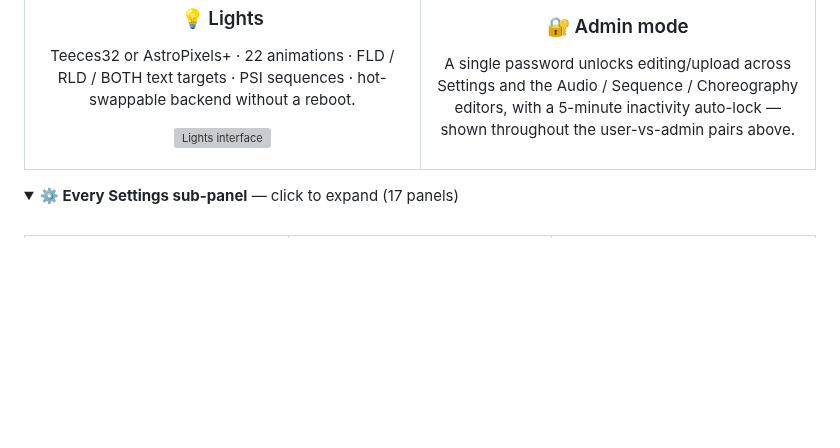
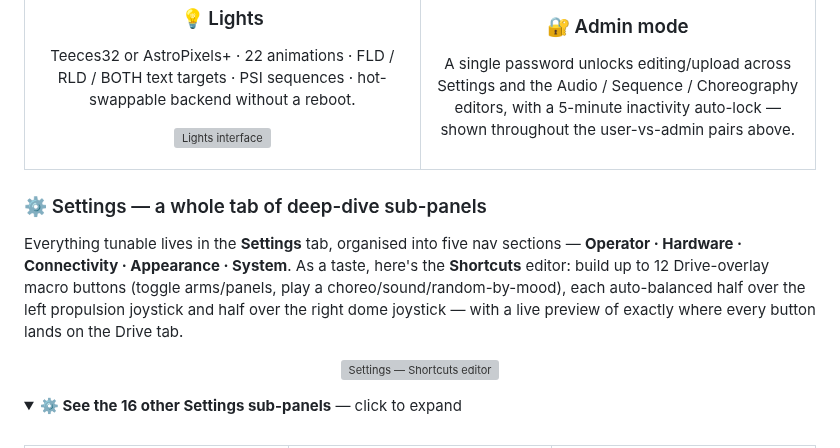
Before and after one commit to RickDnamps/AstromechOS, a Markdown page: README.md, the part around one of its changes. Drawn GitHub-style; folded sections open; blank space fills up the shorter version; grey boxes are pictures that could not be loaded.

```diff
--- a/README.md
+++ b/README.md
@@ -169,8 +169,18 @@ A single password unlocks editing/upload across Settings and the Audio / Sequenc
 </tr>
 </table>
 
+### ⚙️ Settings — a whole tab of deep-dive sub-panels
+
+Everything tunable lives in the **Settings** tab, organised into five nav sections — **Operator · Hardware · Connectivity · Appearance · System**. As a taste, here's the **Shortcuts** editor: build up to 12 Drive-overlay macro buttons (toggle arms/panels, play a choreo/sound/random-by-mood), each auto-balanced half over the left propulsion joystick and half over the right dome joystick — with a live preview of exactly where every button lands on the Drive tab.
+
+<div align="center">
+
+![Settings — Shortcuts editor](Screenshots/settings-shortcuts.png)
+
+</div>
+
 <details>
-<summary><b>⚙️ Every Settings sub-panel</b> — click to expand (17 panels)</summary>
+<summary><b>⚙️ See the 16 other Settings sub-panels</b> — click to expand</summary>
 
 <br>
 
```
Also changed, not shown: other parts of README.md (+6 -6 lines).
